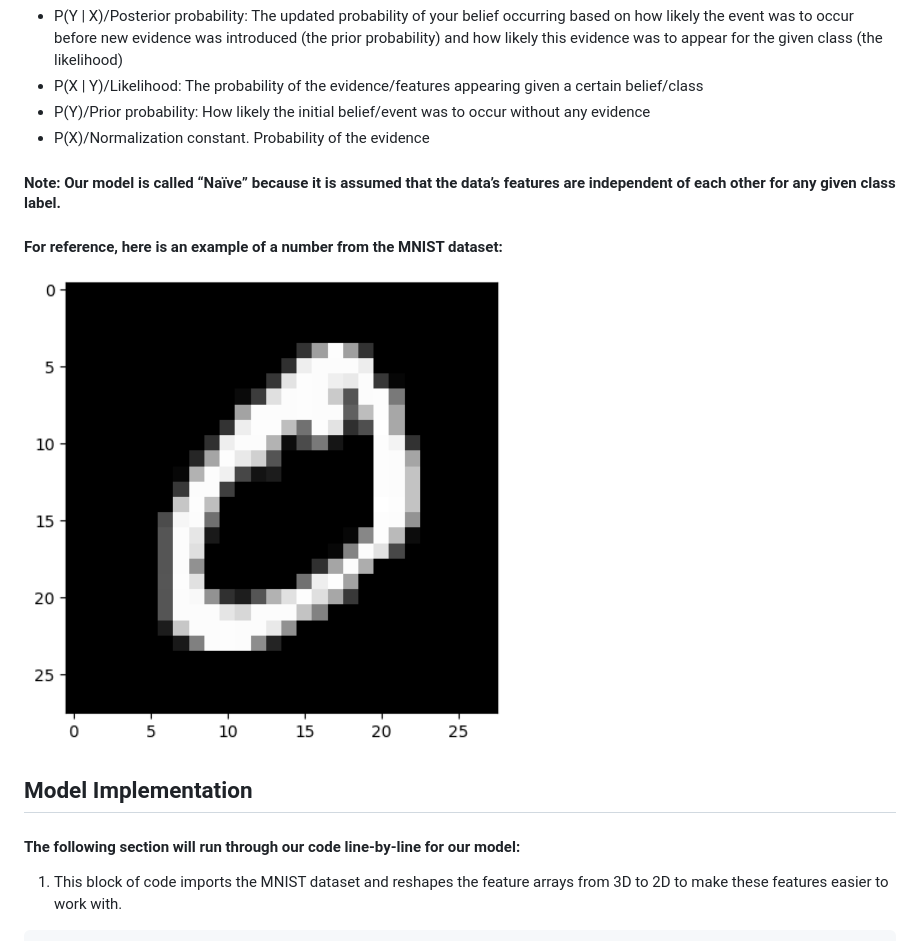
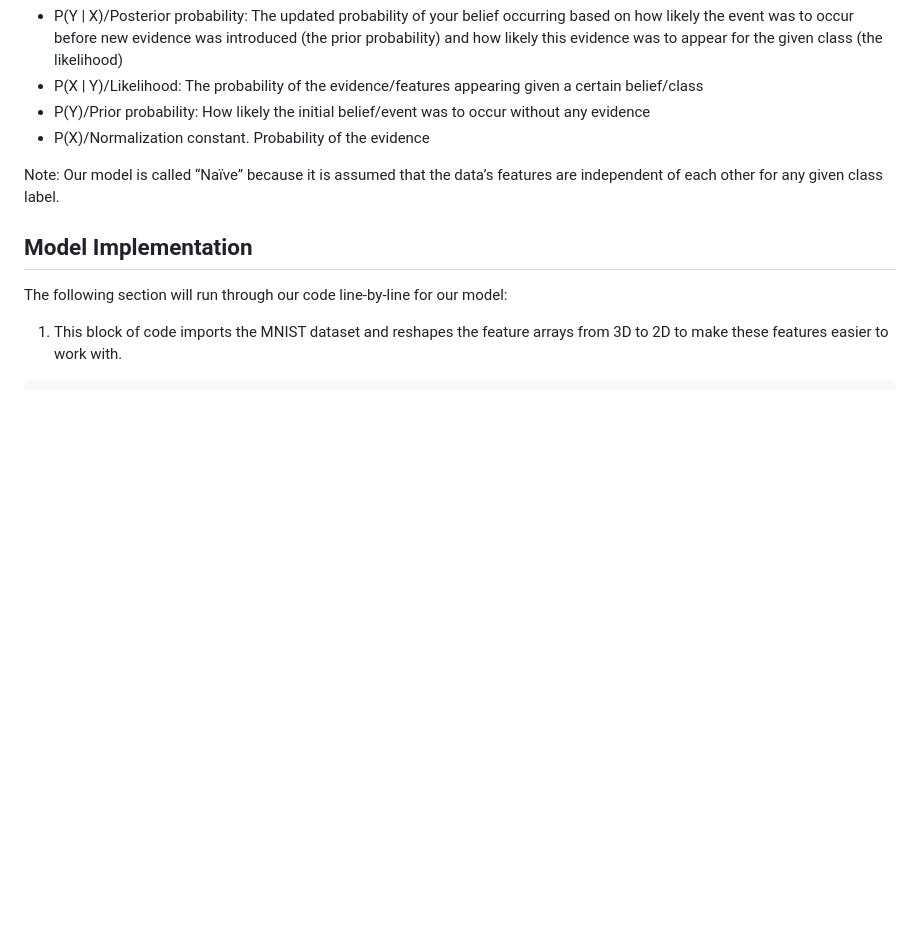
Before and after one commit to ojas-chaturvedi/Digit-Recognizer, a Markdown page: README.md, the part around the change printed below. GitHub-like rendering; blank space fills up the shorter version.

````diff
--- a/README.md
+++ b/README.md
@@ -13,15 +13,11 @@
 * P(Y)/Prior probability: How likely the initial belief/event was to occur without any evidence
 * P(X)/Normalization constant. Probability of the evidence
 
-#### Note: Our model is called “Naïve” because it is assumed that the data’s features are independent of each other for any given class label.
-
-#### For reference, here is an example of a number from the MNIST dataset:
-
-![Example of MNIST Number](/attachments/MNIST_ex.png)
+Note: Our model is called “Naïve” because it is assumed that the data’s features are independent of each other for any given class label.
 
 ## Model Implementation
 
-#### The following section will run through our code line-by-line for our model:
+The following section will run through our code line-by-line for our model:
 
 1. This block of code imports the MNIST dataset and reshapes the feature arrays from 3D to 2D to make these features easier to work with.
 ```python
````
Also changed, not shown: other parts of README.md (+24 -8 lines).
